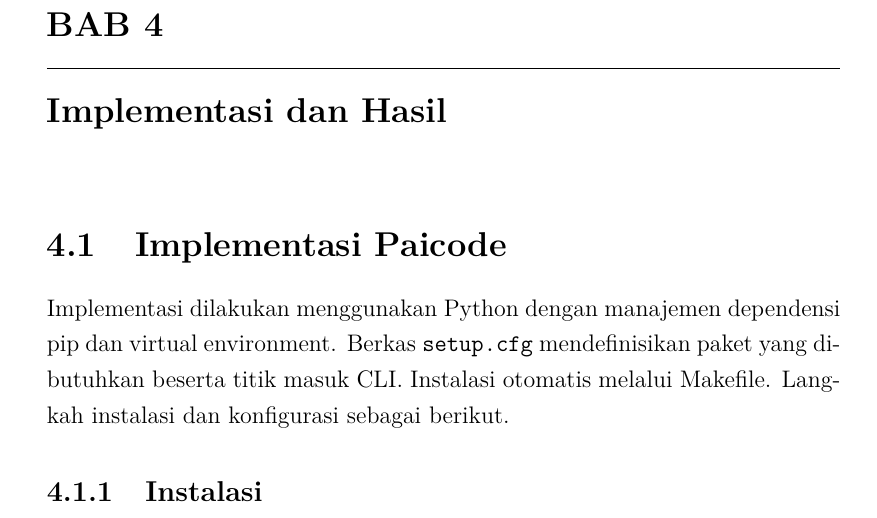
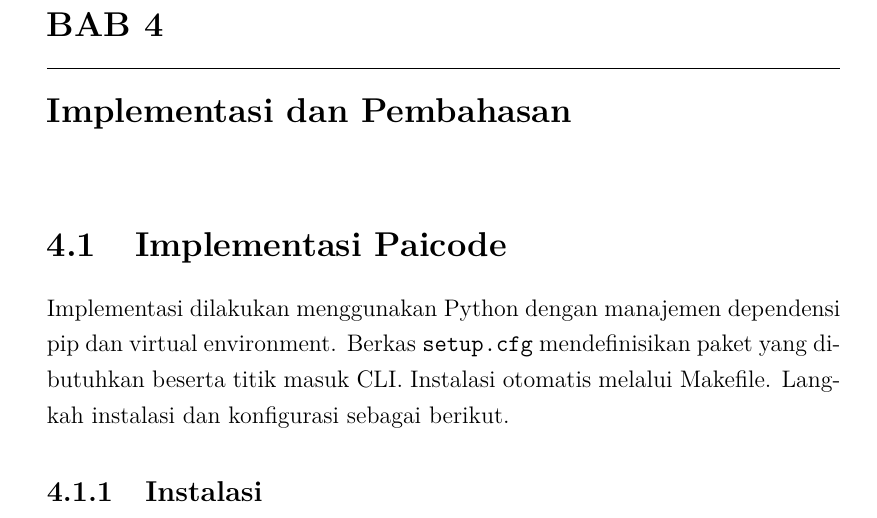
Before and after one commit to gtkrshnaaa/skripsipaicode, a LaTeX thesis (skripsi_latex/main.tex, which reads skripsi_latex/bab4_implementasi_hasil.tex): part of page 45 of 135, cut so that both start at the same text. Compiled offline with pdfLaTeX.

Commit message:
Update bab4_implementasi_hasil.tex: rename chapter title to Implementasi dan Pembahasan

```diff
--- a/skripsi_latex/bab4_implementasi_hasil.tex
+++ b/skripsi_latex/bab4_implementasi_hasil.tex
@@ -1,5 +1,5 @@
 % Chapter 4 - Implementasi dan Hasil
-\chapter{Implementasi dan Hasil}
+\chapter{Implementasi dan Pembahasan}
 \label{chap:implementasi}
 
 \section{Implementasi Paicode}
```
